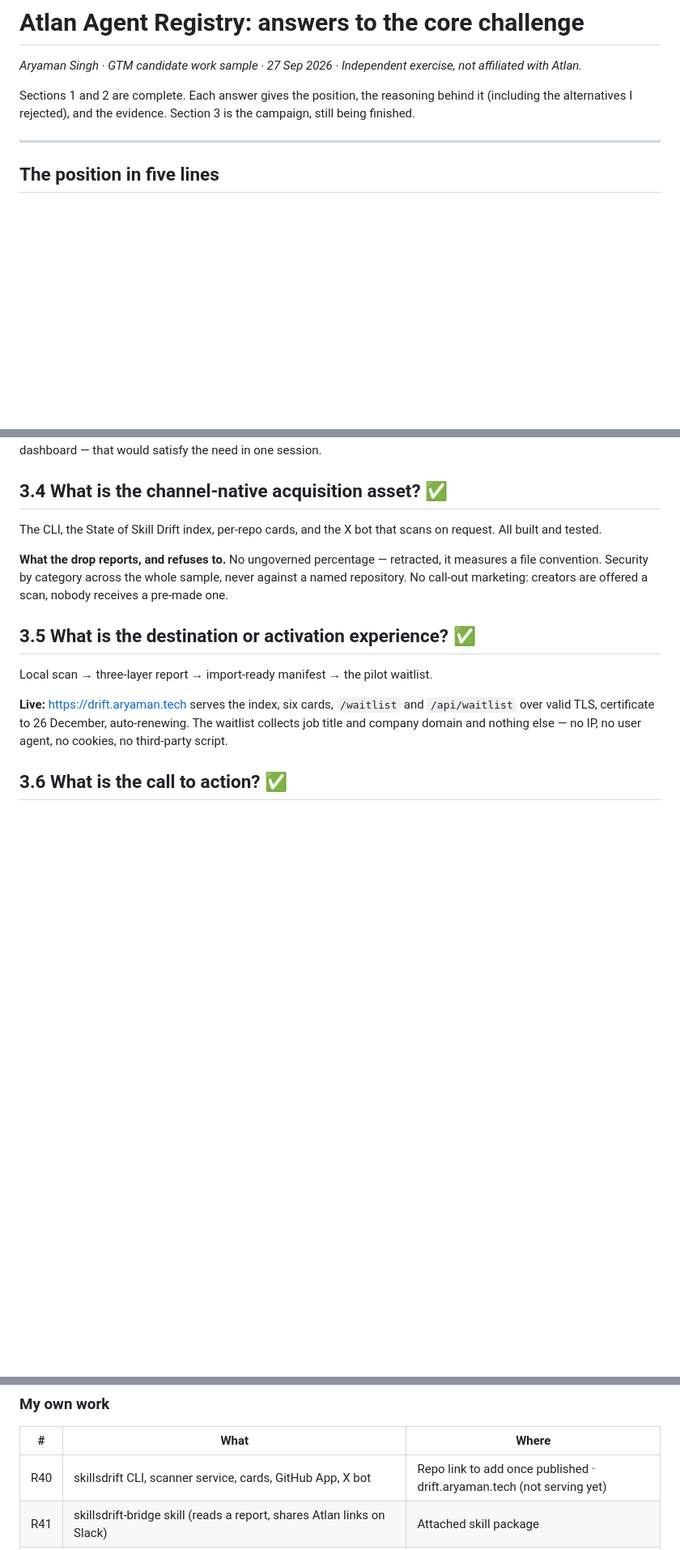
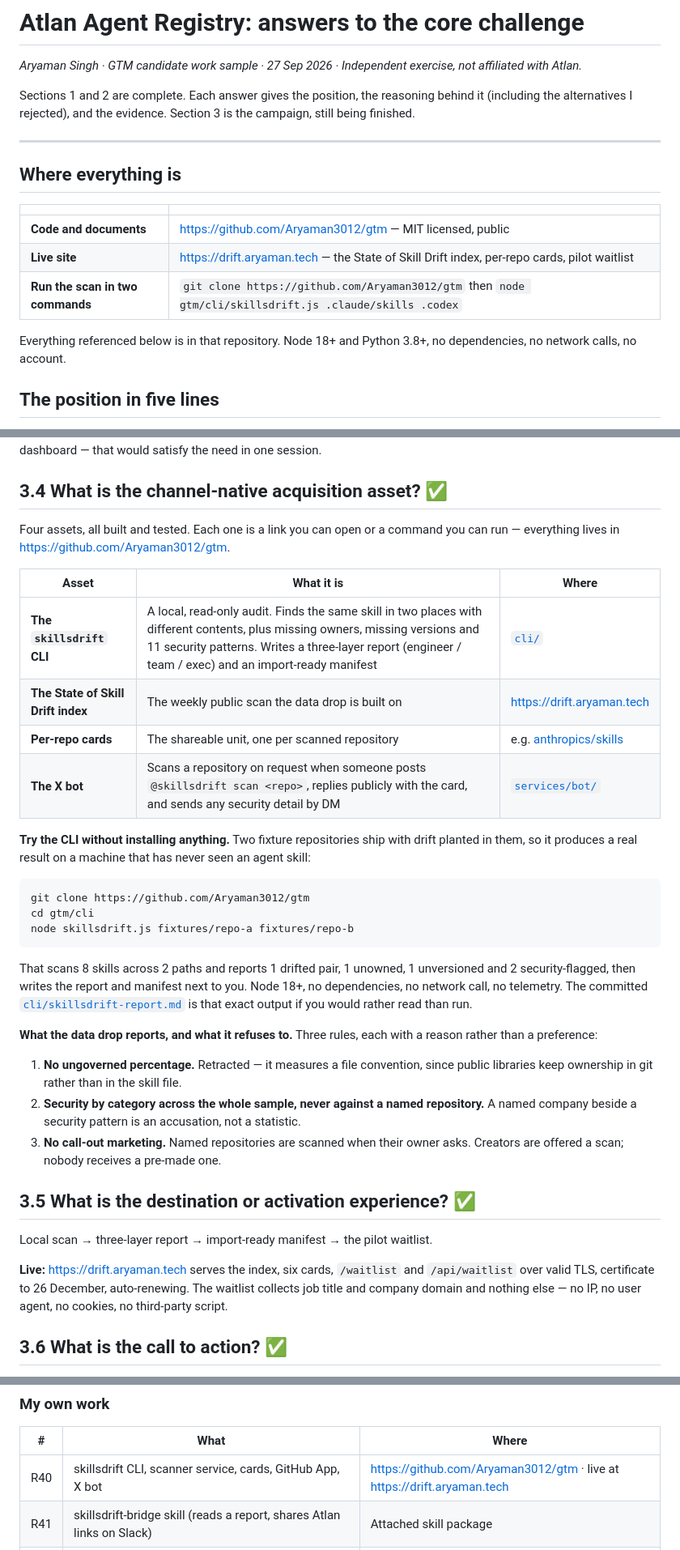
Before and after one commit to Aryaman3012/gtm, a Markdown page: docs/core_challenge_answers.md, 3 parts joined by grey strips. Shown at 81% size. GitHub-like rendering; blank space fills up the shorter version.

Commit message:
Make the documents usable by someone who only has the document
The repo URL appeared zero times in docs/core_challenge_answers.md, and
docs/section-3.md used only relative links that break the moment the file
leaves the repository. A reader handed either document on its own — which is
how a decision document usually travels — had no way to reach the CLI, the
site, or anything else it describes. The evidence appendix still carried the
placeholder "Repo link to add once published · drift.aryaman.tech (not serving
yet)", which was both unfilled and untrue.

Both documents now open with where the code and the live site are, and the two
commands that produce a real result on a machine that has never seen an agent
skill.

3.4 is rewritten as the answer to "what is the acquisition asset" for someone
with no context: a table giving each of the four assets, what it actually does,
and a link to open or a path to run, followed by the fixture-based demo and the
exact output it produces. Appendix R40 now carries the real URLs.

Verified all four GitHub links and both live links return 200.

Co-Authored-By: Claude Opus 5 <noreply@anthropic.com>

````diff
--- a/docs/core_challenge_answers.md
+++ b/docs/core_challenge_answers.md
@@ -5,6 +5,17 @@
 Sections 1 and 2 are complete. Each answer gives the position, the reasoning behind it (including the alternatives I rejected), and the evidence. Section 3 is the campaign, still being finished.
 
 ---
+
+## Where everything is
+
+| | |
+|---|---|
+| **Code and documents** | <https://github.com/Aryaman3012/gtm> — MIT licensed, public |
+| **Live site** | <https://drift.aryaman.tech> — the State of Skill Drift index, per-repo cards, pilot waitlist |
+| **Run the scan in two commands** | `git clone https://github.com/Aryaman3012/gtm` then `node gtm/cli/skillsdrift.js .claude/skills .codex` |
+
+Everything referenced below is in that repository. Node 18+ and Python 3.8+,
+no dependencies, no network calls, no account.
 
 ## The position in five lines
 
@@ -382,13 +393,42 @@ score, no dashboard — that would satisfy the need in one session.
 
 ## 3.4 What is the channel-native acquisition asset? ✅
 
-The CLI, the State of Skill Drift index, per-repo cards, and the X bot that
-scans on request. All built and tested.
+Four assets, all built and tested. Each one is a link you can open or a command
+you can run — everything lives in <https://github.com/Aryaman3012/gtm>.
 
-**What the drop reports, and refuses to.** No ungoverned percentage — retracted,
-it measures a file convention. Security by category across the whole sample,
-never against a named repository. No call-out marketing: creators are offered a
-scan, nobody receives a pre-made one.
+| Asset | What it is | Where |
+|---|---|---|
+| **The `skillsdrift` CLI** | A local, read-only audit. Finds the same skill in two places with different contents, plus missing owners, missing versions and 11 security patterns. Writes a three-layer report (engineer / team / exec) and an import-ready manifest | [`cli/`](https://github.com/Aryaman3012/gtm/tree/main/cli) |
+| **The State of Skill Drift index** | The weekly public scan the data drop is built on | <https://drift.aryaman.tech> |
+| **Per-repo cards** | The shareable unit, one per scanned repository | e.g. [anthropics/skills](https://drift.aryaman.tech/cards/anthropics--skills.html) |
+| **The X bot** | Scans a repository on request when someone posts `@skillsdrift scan <repo>`, replies publicly with the card, and sends any security detail by DM | [`services/bot/`](https://github.com/Aryaman3012/gtm/tree/main/services/bot) |
+
+**Try the CLI without installing anything.** Two fixture repositories ship with
+drift planted in them, so it produces a real result on a machine that has never
+seen an agent skill:
+
+```bash
+git clone https://github.com/Aryaman3012/gtm
+cd gtm/cli
+node skillsdrift.js fixtures/repo-a fixtures/repo-b
+```
+
+That scans 8 skills across 2 paths and reports 1 drifted pair, 1 unowned, 1
+unversioned and 2 security-flagged, then writes the report and manifest next to
+you. Node 18+, no dependencies, no network call, no telemetry. The committed
+[`cli/skillsdrift-report.md`](https://github.com/Aryaman3012/gtm/blob/main/cli/skillsdrift-report.md)
+is that exact output if you would rather read than run.
+
+**What the data drop reports, and what it refuses to.** Three rules, each with a
+reason rather than a preference:
+
+1. **No ungoverned percentage.** Retracted — it measures a file convention,
+   since public libraries keep ownership in git rather than in the skill file.
+2. **Security by category across the whole sample, never against a named
+   repository.** A named company beside a security pattern is an accusation,
+   not a statistic.
+3. **No call-out marketing.** Named repositories are scanned when their owner
+   asks. Creators are offered a scan; nobody receives a pre-made one.
 
 ## 3.5 What is the destination or activation experience? ✅
 
@@ -575,7 +615,7 @@ one npm publish and one outreach email.
 
 | # | What | Where |
 |---|---|---|
-| R40 | skillsdrift CLI, scanner service, cards, GitHub App, X bot | Repo link to add once published · drift.aryaman.tech (not serving yet) |
+| R40 | skillsdrift CLI, scanner service, cards, GitHub App, X bot | <https://github.com/Aryaman3012/gtm> · live at <https://drift.aryaman.tech> |
 | R41 | skillsdrift-bridge skill (reads a report, shares Atlan links on Slack) | Attached skill package |
 | R42 | Scan of 951 public skills across anthropics/skills, vercel-labs/skills, microsoft/azure-skills, ComposioHQ | Scanner output (see 3.4 for what it does and doesn't measure) |
 
````
Also changed, not shown: docs/section-3.md (+9 -0 lines).
